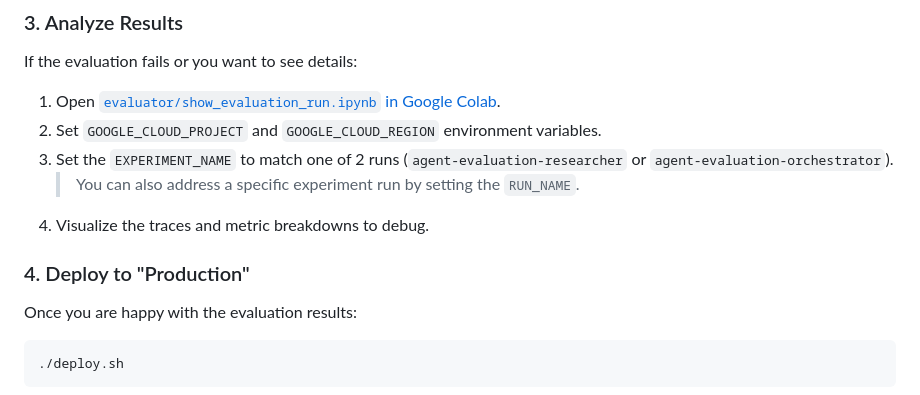
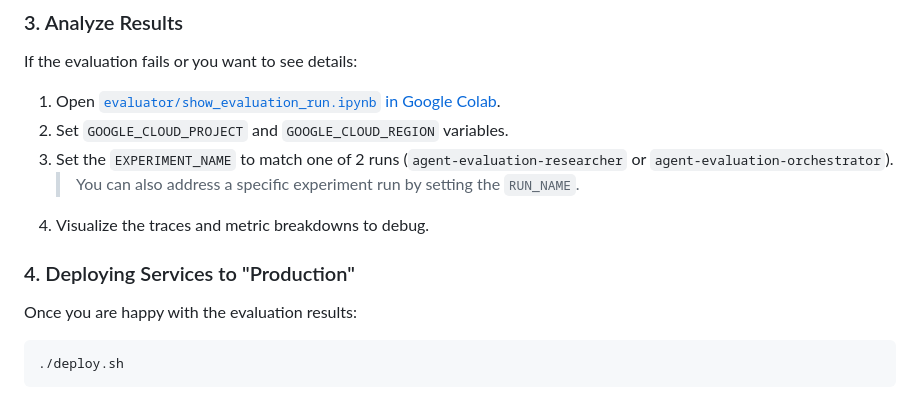
Before and after one commit to vladkol/agent-evaluation-lab, a Markdown page: README.md, the part around the change. Drawn GitHub-style.

````diff
--- a/README.md
+++ b/README.md
@@ -124,12 +124,12 @@ Instead of testing manually, run the full suite:
 ### 3. Analyze Results
 If the evaluation fails or you want to see details:
 1.  Open [`evaluator/show_evaluation_run.ipynb` in Google Colab](https://colab.research.google.com/github/vladkol/agent-evaluation-lab/blob/main/evaluator/show_evaluation_run.ipynb).
-2. Set `GOOGLE_CLOUD_PROJECT` and `GOOGLE_CLOUD_REGION` environment variables.
+2. Set `GOOGLE_CLOUD_PROJECT` and `GOOGLE_CLOUD_REGION` variables.
 3.  Set the `EXPERIMENT_NAME` to match one of 2 runs (`agent-evaluation-researcher` or `agent-evaluation-orchestrator`).
     > You can also address a specific experiment run by setting the `RUN_NAME`.
 4.  Visualize the traces and metric breakdowns to debug.
 
-### 4. Deploy to "Production"
+### 4. Deploying Services to "Production"
 Once you are happy with the evaluation results:
 
 ```bash
````
